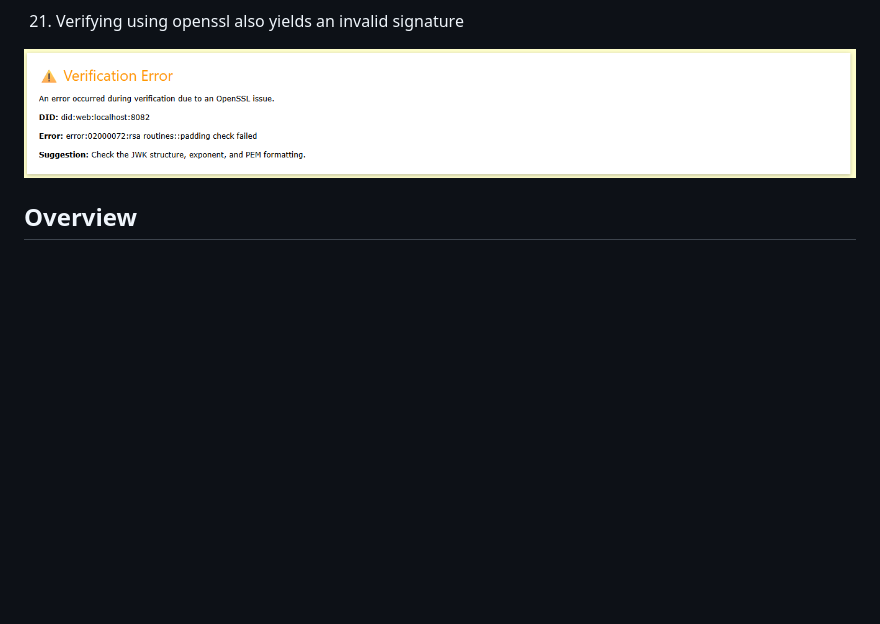
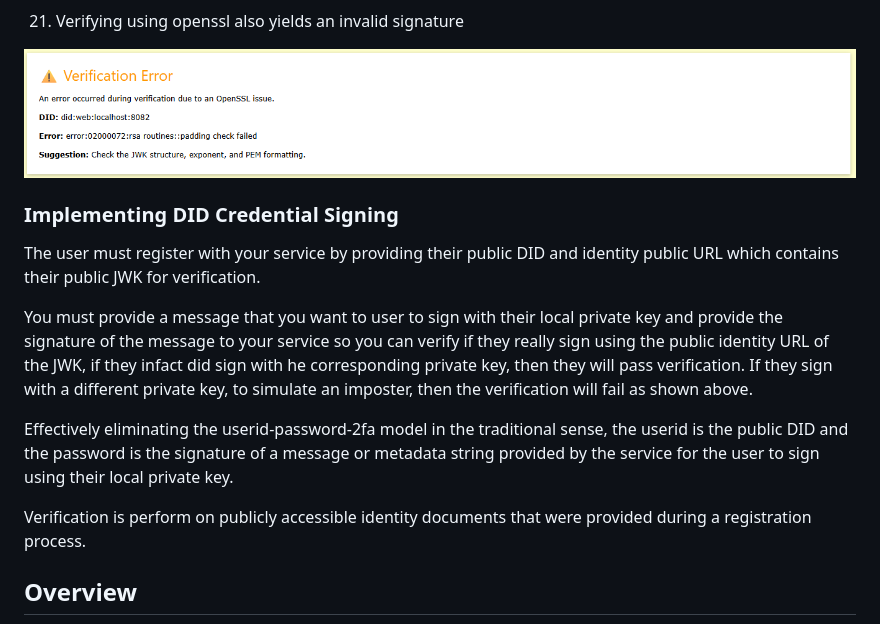
Before and after one commit to VerifiedPress/press-id-badge, a Markdown page: public/README.md, the part around the change printed below. Rendered like a GitHub page; blank space fills up the shorter version.

```diff
--- a/public/README.md
+++ b/public/README.md
@@ -86,6 +85,15 @@ with an updated verification confirmation,
 21. Verifying using openssl also yields an invalid signature
 
 ![Invalid signature detection by openssl](../images/screenshot-15.png)
+
+### Implementing DID Credential Signing
+The user must register with your service by providing their public DID and identity public URL which contains their public JWK for verification.
+
+You must provide a message that you want to user to sign with their local private key and provide the signature of the message to your service so you can verify if they really sign using the public identity URL of the JWK, if they infact did sign with he corresponding private key, then they will pass verification. If they sign with a different private key, to simulate an imposter, then the verification will fail as shown above.
+
+Effectively eliminating the userid-password-2fa model in the traditional sense, the userid is the public DID and the password is the signature of a message or metadata string provided by the service for the user to sign using their local private key.
+
+Verification is perform on publicly accessible identity documents that were provided during a registration process.
 
 
 ## Overview
```
Also changed, not shown: other parts of public/README.md (+0 -1 lines), images/entertainment.png (added).
